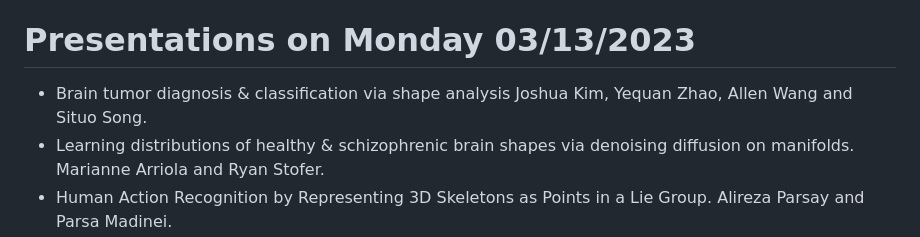
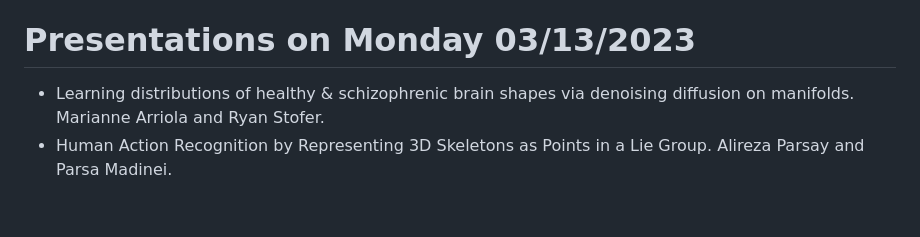
Before and after one commit to geometric-intelligence/ece594n, a Markdown page: hw_project/README.md, the part around the change. GitHub-like rendering; blank space fills up the shorter version.

```diff
--- a/hw_project/README.md
+++ b/hw_project/README.md
@@ -22,8 +22,6 @@ Send the title of your project, and names of its team members, through slack to
 
 # Presentations on Monday 03/13/2023
 
-- Brain tumor diagnosis & classification via shape analysis
-Joshua Kim, Yequan Zhao, Allen Wang and Situo Song.
 - Learning distributions of healthy & schizophrenic brain shapes via denoising diffusion on manifolds. Marianne Arriola and Ryan Stofer.
 - Human Action Recognition by Representing 3D Skeletons as Points in a Lie Group. Alireza Parsay and Parsa Madinei.
 - Propagation of Gaussian or Shot noise during Shape Analysis. Pieter Derksen, Rimika Jaiswal, and Molly Kaplan.
```
